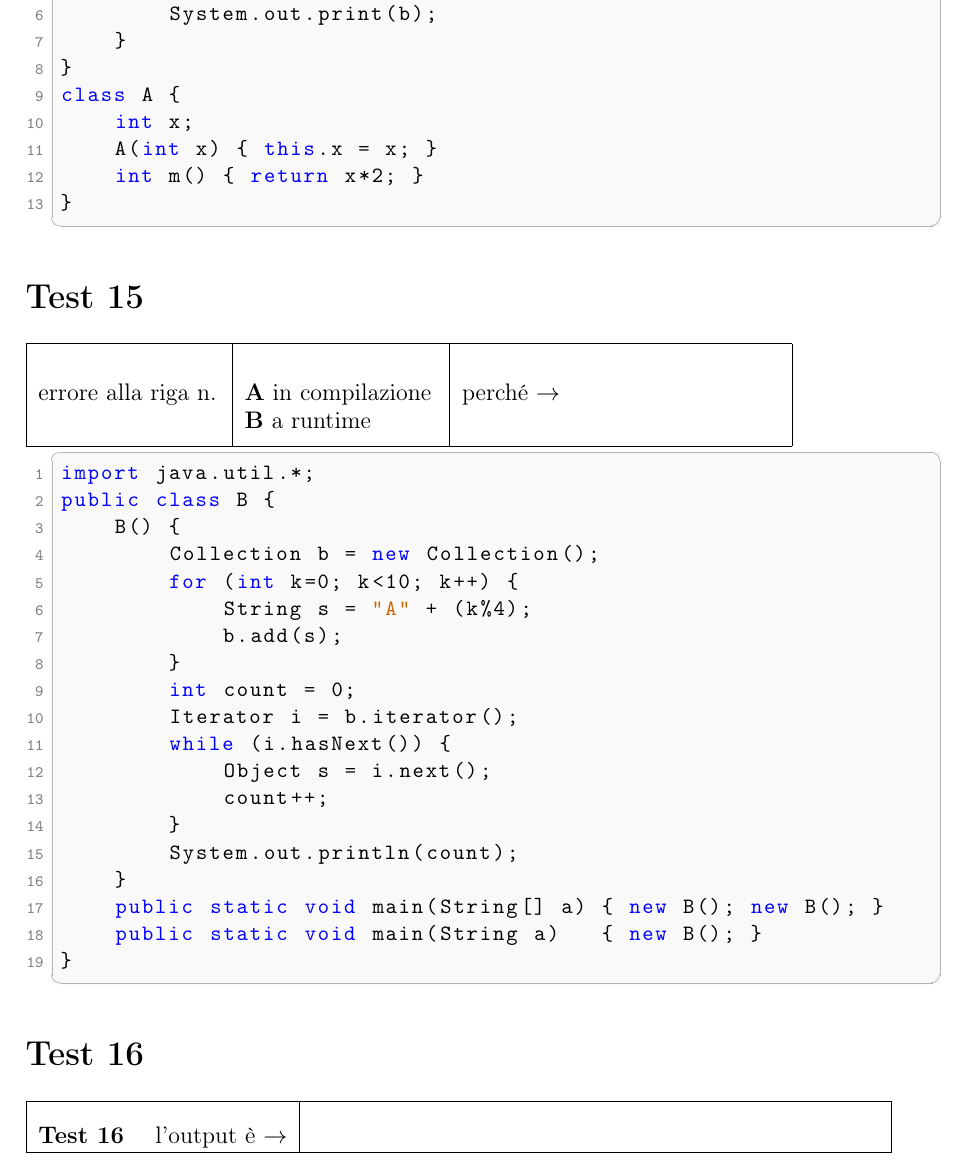
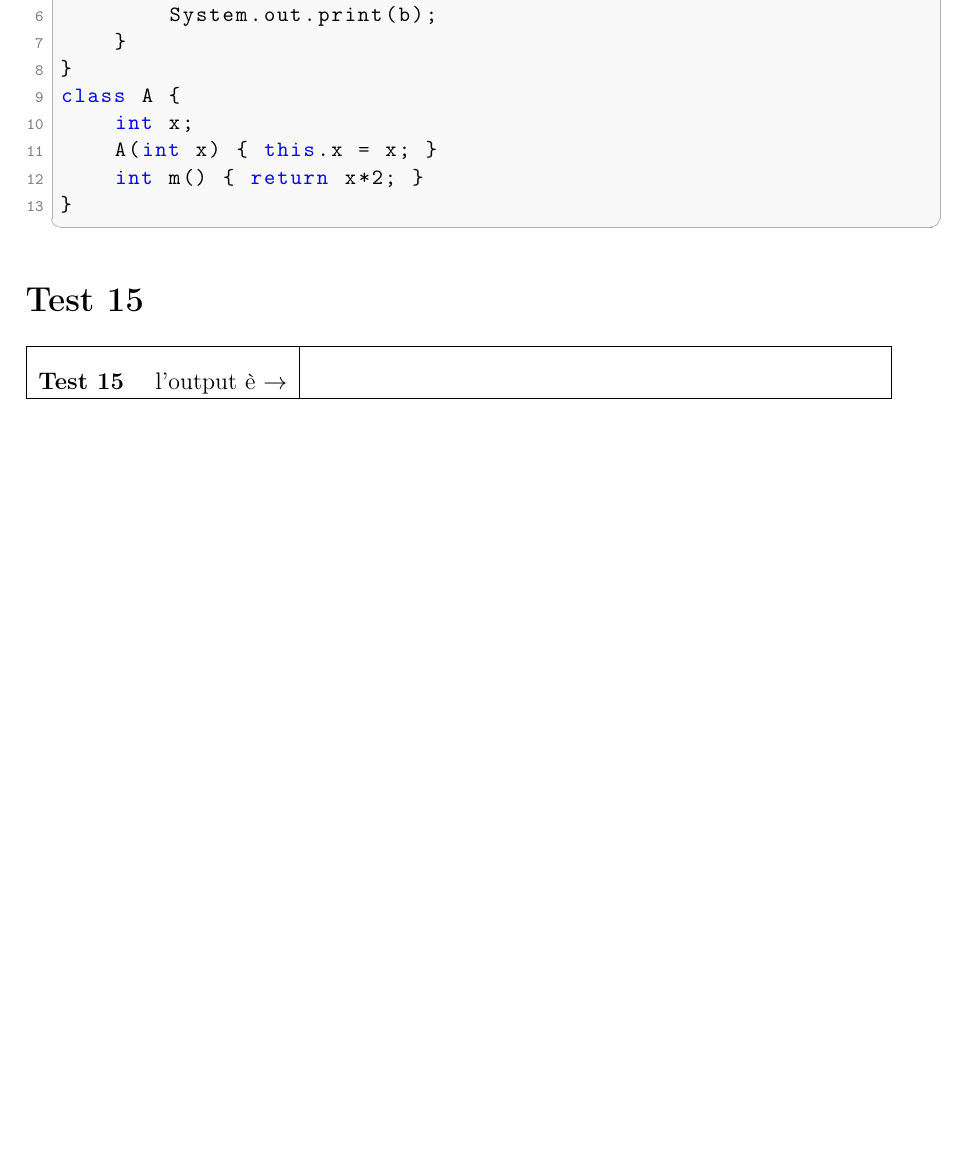
Before and after one commit to alterax05/Tutorati-P2, a LaTeX document (tutorato 8 13-05/main.tex): part of page 9 of 11 before the commit and part of page 9 of 10 after it, cut so that both start at the same text, the shorter picture padded with empty space. Compiled offline with pdfLaTeX.

Commit message:
removed iterators 2

```diff
--- a/tutorato 8 13-05/main.tex
+++ b/tutorato 8 13-05/main.tex
@@ -526,39 +526,12 @@ class A {
 }
 \end{lstlisting}
 
+
 % ═══════════════════════════════════════════════════════════════════════════════
-%  TEST 15  — ERRORE
+%  TEST 15 — OUTPUT
 % ═══════════════════════════════════════════════════════════════════════════════
 \section*{Test 15}
-\errorbox
-
-\begin{lstlisting}[style=java]
-import java.util.*;
-public class B {
-    B() {
-        Collection b = new Collection();
-        for (int k=0; k<10; k++) {
-            String s = "A" + (k%4);
-            b.add(s);
-        }
-        int count = 0;
-        Iterator i = b.iterator();
-        while (i.hasNext()) {
-            Object s = i.next();
-            count++;
-        }
-        System.out.println(count);
-    }
-    public static void main(String[] a) { new B(); new B(); }
-    public static void main(String a)   { new B(); }
-}
-\end{lstlisting}
-
-% ═══════════════════════════════════════════════════════════════════════════════
-%  TEST 16 — OUTPUT
-% ═══════════════════════════════════════════════════════════════════════════════
-\section*{Test 16}
-\outputbox{Test 16}
+\outputbox{Test 15}
 
 \begin{lstlisting}[style=java]
 public class C {
```
Also changed, not shown: tutorato 8 13-05/Tutorato_P2_13_05.pdf.
